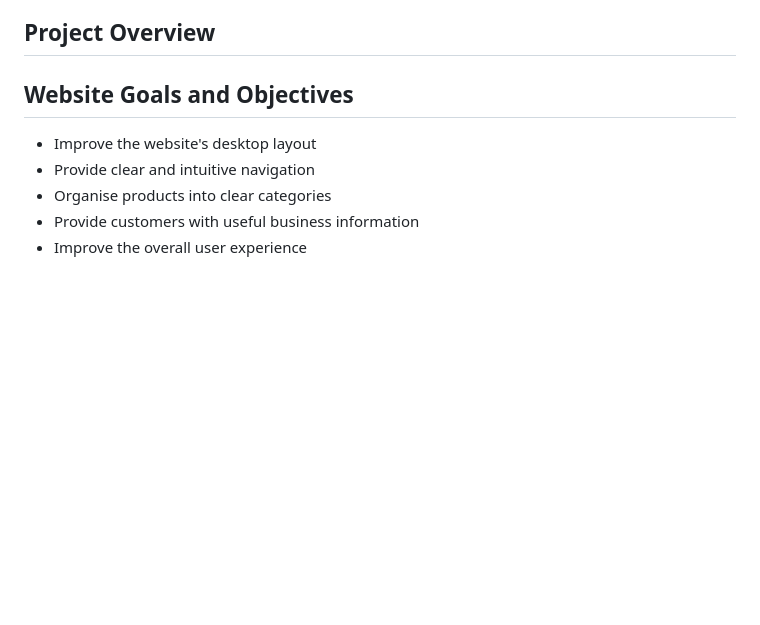
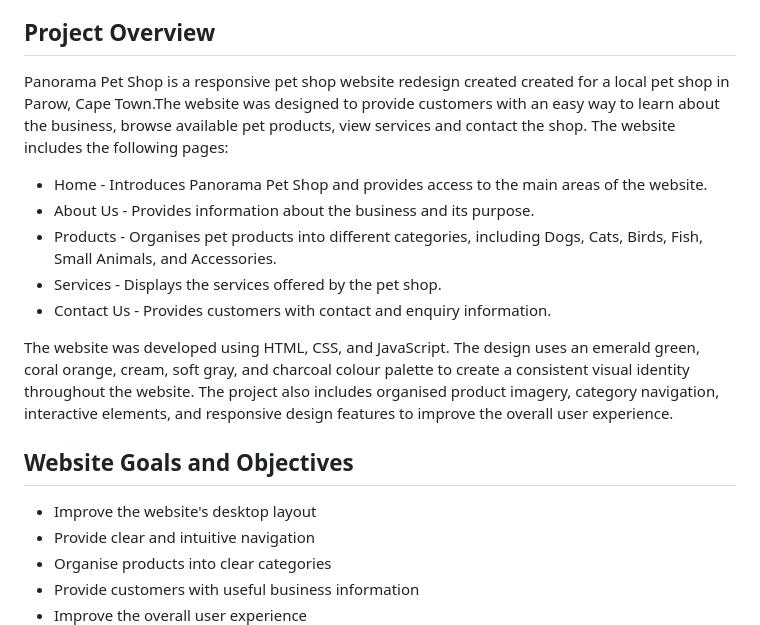
Before and after one commit to sangeM6/Panorama_Website, a Markdown page: README.md, the part around the change. Rendered like a GitHub page; blank space fills up the shorter version.

Commit message:
Update README project overview README.md

```diff
--- a/README.md
+++ b/README.md
@@ -7,6 +7,16 @@
 * Project:  Panorama Pet Shop Website
 
 ## Project Overview
+Panorama Pet Shop is a responsive pet shop website redesign created created for a local pet shop in Parow, Cape Town.The website was designed to provide customers with an easy way to learn about the business, browse available pet products, view services and contact the shop.
+The website includes the following pages:
+* Home - Introduces Panorama Pet Shop and provides access to the main areas of the website.
+* About Us - Provides information about the business and its purpose.
+* Products - Organises pet products into different categories, including Dogs, Cats, Birds, Fish, Small Animals, and Accessories.
+* Services - Displays the services offered by the pet shop.
+* Contact Us - Provides customers with contact and enquiry information.
+
+The website was developed using HTML, CSS, and JavaScript. The design uses an emerald green, coral orange, cream, soft gray, and charcoal colour palette to create a consistent visual identity throughout the website.
+The project also includes organised product imagery, category navigation, interactive elements, and responsive design features to improve the overall user experience.
 
 ## Website Goals and Objectives
 - Improve the website's desktop layout
```
